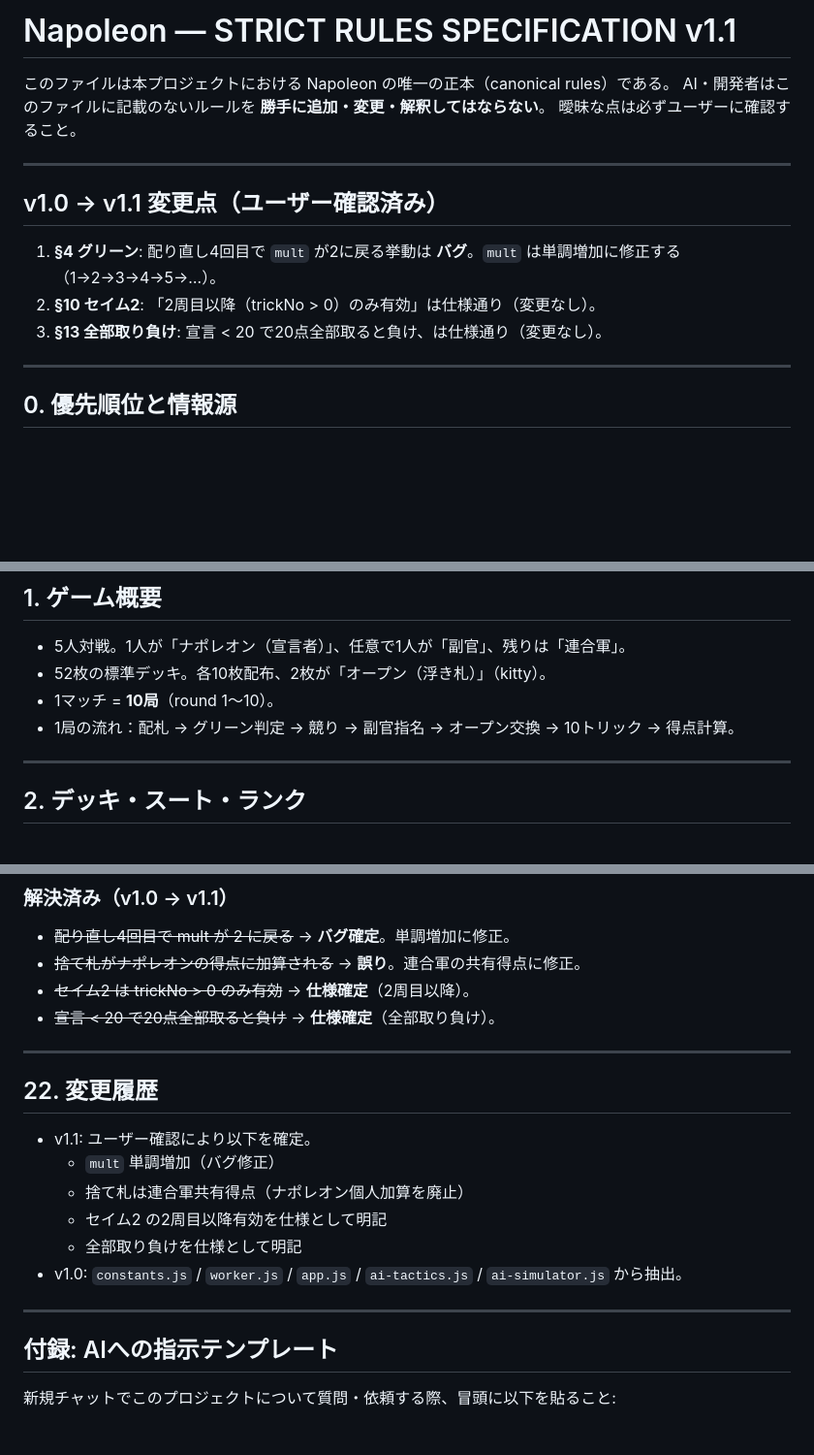
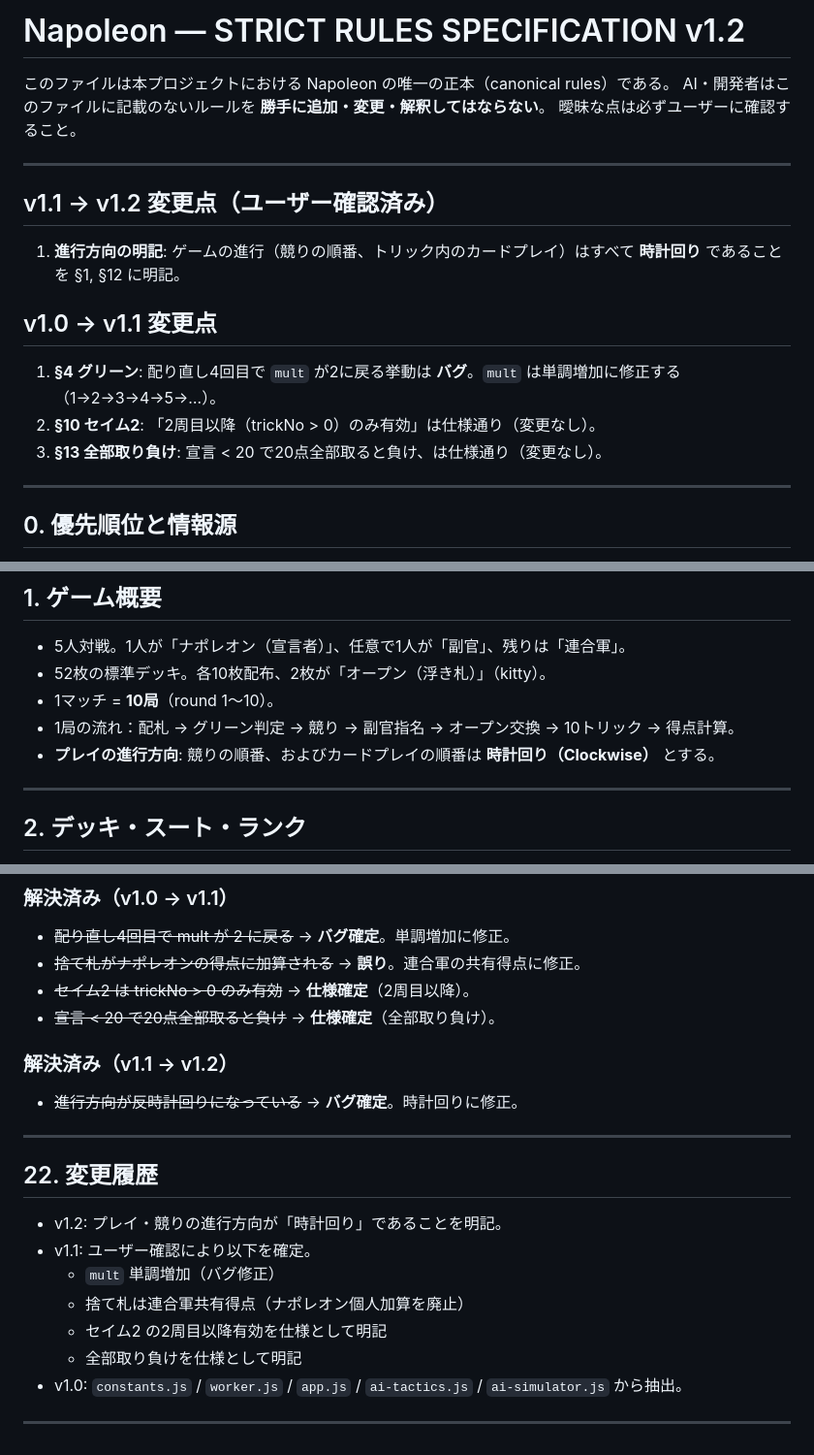
Before and after one commit to okey0226/napoleon, a Markdown page: Rule.md, 3 parts joined by grey strips. Shown at 97% size. Drawn GitHub-style; blank space fills up the shorter version.

```diff
--- a/Rule.md
+++ b/Rule.md
@@ -1,4 +1,4 @@
-# Napoleon — STRICT RULES SPECIFICATION v1.1
+# Napoleon — STRICT RULES SPECIFICATION v1.2
 
 このファイルは本プロジェクトにおける Napoleon の唯一の正本（canonical rules）である。
 AI・開発者はこのファイルに記載のないルールを **勝手に追加・変更・解釈してはならない**。
@@ -6,11 +6,15 @@ AI・開発者はこのファイルに記載のないルールを **勝手に追
 
 ---
 
-## v1.0 → v1.1 変更点（ユーザー確認済み）
+## v1.1 → v1.2 変更点（ユーザー確認済み）
+
+1. **進行方向の明記**: ゲームの進行（競りの順番、トリック内のカードプレイ）はすべて **時計回り** であることを §1, §12 に明記。
+
+## v1.0 → v1.1 変更点
 
 1. **§4 グリーン**: 配り直し4回目で `mult` が2に戻る挙動は **バグ**。`mult` は単調増加に修正する（1→2→3→4→5→…）。
-3. **§10 セイム2**: 「2周目以降（trickNo > 0）のみ有効」は仕様通り（変更なし）。
-4. **§13 全部取り負け**: 宣言 < 20 で20点全部取ると負け、は仕様通り（変更なし）。
+2. **§10 セイム2**: 「2周目以降（trickNo > 0）のみ有効」は仕様通り（変更なし）。
+3. **§13 全部取り負け**: 宣言 < 20 で20点全部取ると負け、は仕様通り（変更なし）。
 
 ---
 
@@ -35,6 +39,7 @@ AI・開発者はこのファイルに記載のないルールを **勝手に追
 - 52枚の標準デッキ。各10枚配布、2枚が「オープン（浮き札）」（kitty）。
 - 1マッチ = **10局**（round 1〜10）。
 - 1局の流れ：配札 → グリーン判定 → 競り → 副官指名 → オープン交換 → 10トリック → 得点計算。
+- **プレイの進行方向**: 競りの順番、およびカードプレイの順番は **時計回り（Clockwise）** とする。
 
 ---
 
@@ -343,10 +350,14 @@ AI・開発者はこのファイルに記載のないルールを **勝手に追
 - ~~セイム2 は trickNo > 0 のみ有効~~ → **仕様確定**（2周目以降）。
 - ~~宣言 < 20 で20点全部取ると負け~~ → **仕様確定**（全部取り負け）。
 
+### 解決済み（v1.1 → v1.2）
+- ~~進行方向が反時計回りになっている~~ → **バグ確定**。時計回りに修正。
+
 ---
 
 ## 22. 変更履歴
 
+- v1.2: プレイ・競りの進行方向が「時計回り」であることを明記。
 - v1.1: ユーザー確認により以下を確定。
   - `mult` 単調増加（バグ修正）
   - 捨て札は連合軍共有得点（ナポレオン個人加算を廃止）
@@ -355,7 +366,3 @@ AI・開発者はこのファイルに記載のないルールを **勝手に追
 - v1.0: `constants.js` / `worker.js` / `app.js` / `ai-tactics.js` / `ai-simulator.js` から抽出。
 
 ---
-
-## 付録: AIへの指示テンプレート
-
-新規チャットでこのプロジェクトについて質問・依頼する際、冒頭に以下を貼ること:
```
Also changed, not shown: other parts of Rule.md (+2 -0 lines).
